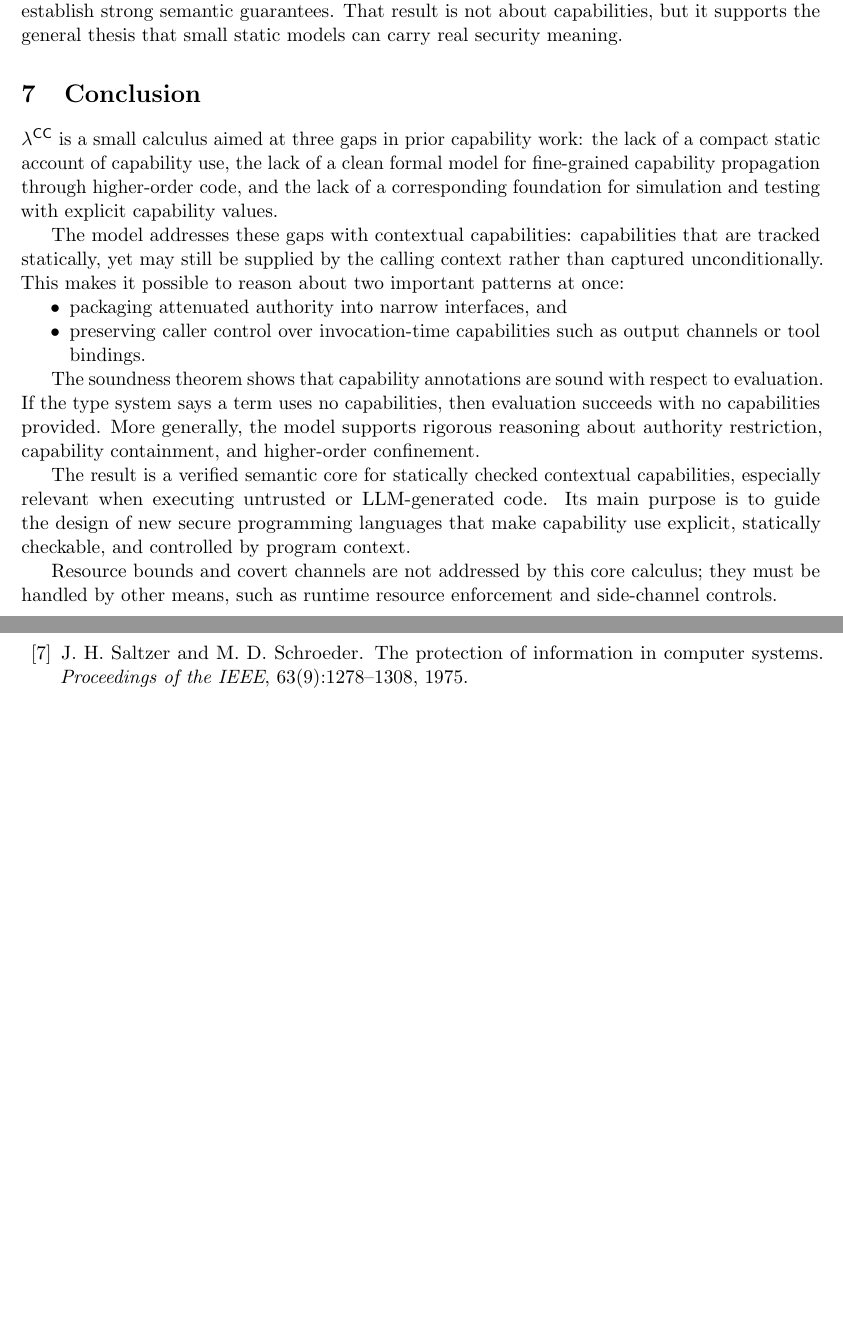
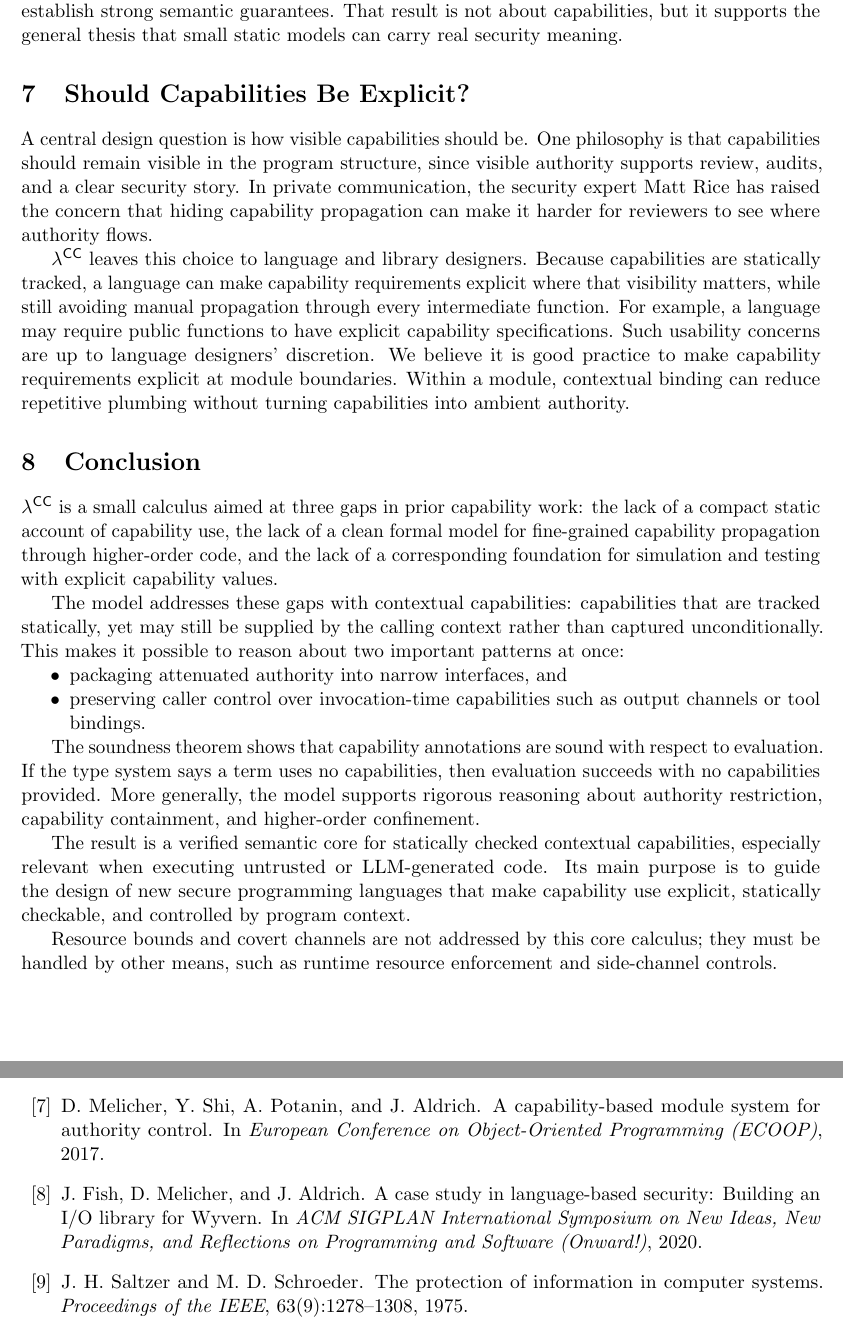
Before and after one commit to typescope/contextual-capability, a LaTeX paper (paper/main.tex, which reads paper/src/explicitness.tex): two parts of pages 11 and 12 of 12 before the commit and two parts of pages 11 and 12 of 13 after it, joined at a grey line, cut so that both start at the same text, the shorter picture padded with empty space. Compiled offline with pdfLaTeX.

Commit message:
Add references to Wyvern and discuss explicitness

```diff
--- a/paper/main.tex
+++ b/paper/main.tex
@@ -78,6 +78,7 @@ capability systems, lambda calculus
 \input{src/soundness}
 \input{src/cases}
 \input{src/related}
+\input{src/explicitness}
 \input{src/conclusion}
 
 \section*{Acknowledgments}
@@ -121,6 +122,19 @@ G.~Bracha and D.~Ungar. %
 \newblock Mirrors: Design principles for meta-level facilities of
   object-oriented programming languages. %
 \newblock In {\em OOPSLA}, pages 331--344, 2004. %
+
+\bibitem{melicher-wyvern}
+D.~Melicher, Y.~Shi, A.~Potanin, and J.~Aldrich. %
+\newblock A capability-based module system for authority control. %
+\newblock In {\em European Conference on Object-Oriented Programming (ECOOP)},
+  2017. %
+
+\bibitem{fish-wyvern-io}
+J.~Fish, D.~Melicher, and J.~Aldrich. %
+\newblock A case study in language-based security: Building an {I/O} library
+  for {Wyvern}. %
+\newblock In {\em ACM SIGPLAN International Symposium on New Ideas, New
+  Paradigms, and Reflections on Programming and Software (Onward!)}, 2020. %
 
 \bibitem{saltzer-schroeder}
 J.~H. Saltzer and M.~D. Schroeder. %
--- /dev/null
+++ b/paper/src/explicitness.tex
@@ -0,0 +1,24 @@
+% explicitness.tex - Explicit capability specifications
+
+\section{Should Capabilities Be Explicit?}
+\label{sec:explicit-capabilities}
+
+A central design question is how visible capabilities should be. %
+One philosophy is that capabilities should remain visible in the program
+structure, since visible authority supports review, audits, and a clear
+security story. %
+In private communication, the security expert Matt Rice has raised the concern
+that hiding capability propagation can make it harder for reviewers to see
+where authority flows. %
+
+\lambdaCC{} leaves this choice to language and library designers. %
+Because capabilities are statically tracked, a language can make capability
+requirements explicit where that visibility matters, while still avoiding
+manual propagation through every intermediate function. %
+For example, a language may require public functions to have explicit capability
+specifications. %
+Such usability concerns are up to language designers' discretion. %
+We believe it is good practice to make capability requirements explicit at
+module boundaries. %
+Within a module, contextual binding can reduce repetitive plumbing without
+turning capabilities into ambient authority. %
```
Also changed, not shown: paper/src/related.tex (+12 -1 lines), jo-design.pdf, paper.pdf.
